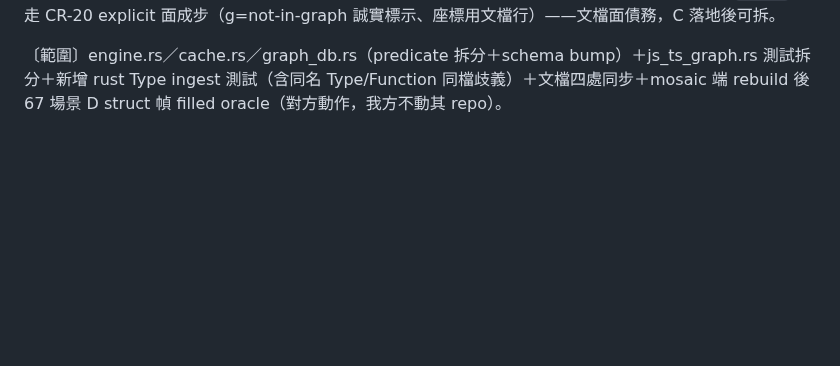
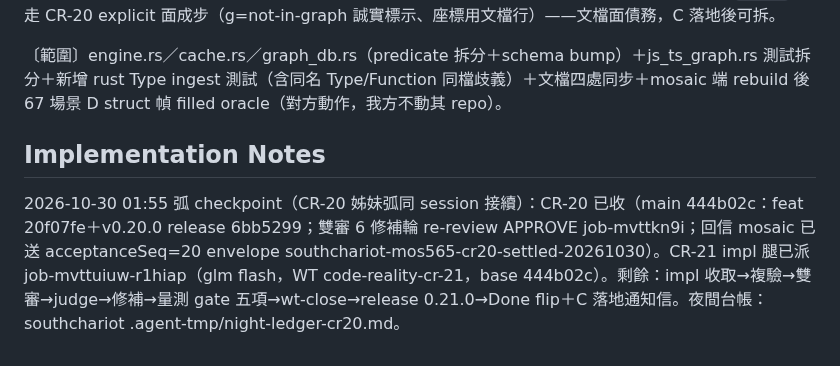
Before and after one commit to ChiahungTai/code-reality, a Markdown page: backlog/tasks/cr-21 - rust-Type-DEF-進-graph——ingest-query-雙軸分離（AIR-33-窄修正）＋cache-schema-bump（mosaic-67-族-struct-幀收編前提，C-腿）.md, the part around one of its changes. Drawn GitHub-style; blank space fills up the shorter version.

Commit message:
chore(backlog): CR-21 arc checkpoint notes — C-leg impl dispatched (job-mvttuiuw)

```diff
--- a/backlog/tasks/cr-21 - rust-Type-DEF-進-graph——ingest-query-雙軸分離（AIR-33-窄修正）＋cache-schema-bump（mosaic-67-族-struct-幀收編前提，C-腿）.md
+++ b/backlog/tasks/cr-21 - rust-Type-DEF-進-graph——ingest-query-雙軸分離（AIR-33-窄修正）＋cache-schema-bump（mosaic-67-族-struct-幀收編前提，C-腿）.md
@@ -79,3 +79,9 @@ flowchart LR
 
 〔範圍〕engine.rs／cache.rs／graph_db.rs（predicate 拆分＋schema bump）＋js_ts_graph.rs 測試拆分＋新增 rust Type ingest 測試（含同名 Type/Function 同檔歧義）＋文檔四處同步＋mosaic 端 rebuild 後 67 場景 D struct 幀 filled oracle（對方動作，我方不動其 repo）。
 <!-- SECTION:PLAN:END -->
+
+## Implementation Notes
+
+<!-- SECTION:NOTES:BEGIN -->
+2026-10-30 01:55 弧 checkpoint（CR-20 姊妹弧同 session 接續）：CR-20 已收（main 444b02c：feat 20f07fe＋v0.20.0 release 6bb5299；雙審 6 修補輪 re-review APPROVE job-mvttkn9i；回信 mosaic 已送 acceptanceSeq=20 envelope southchariot-mos565-cr20-settled-20261030）。CR-21 impl 腿已派 job-mvttuiuw-r1hiap（glm flash，WT code-reality-cr-21，base 444b02c）。剩餘：impl 收取→複驗→雙審→judge→修補→量測 gate 五項→wt-close→release 0.21.0→Done flip＋C 落地通知信。夜間台帳：southchariot .agent-tmp/night-ledger-cr20.md。
+<!-- SECTION:NOTES:END -->
```
Also changed, not shown: other parts of backlog/tasks/cr-21 - rust-Type-DEF-進-graph——ingest-query-雙軸分離（AIR-33-窄修正）＋cache-schema-bump（mosaic-67-族-struct-幀收編前提，C-腿）.md (+1 -1 lines).
